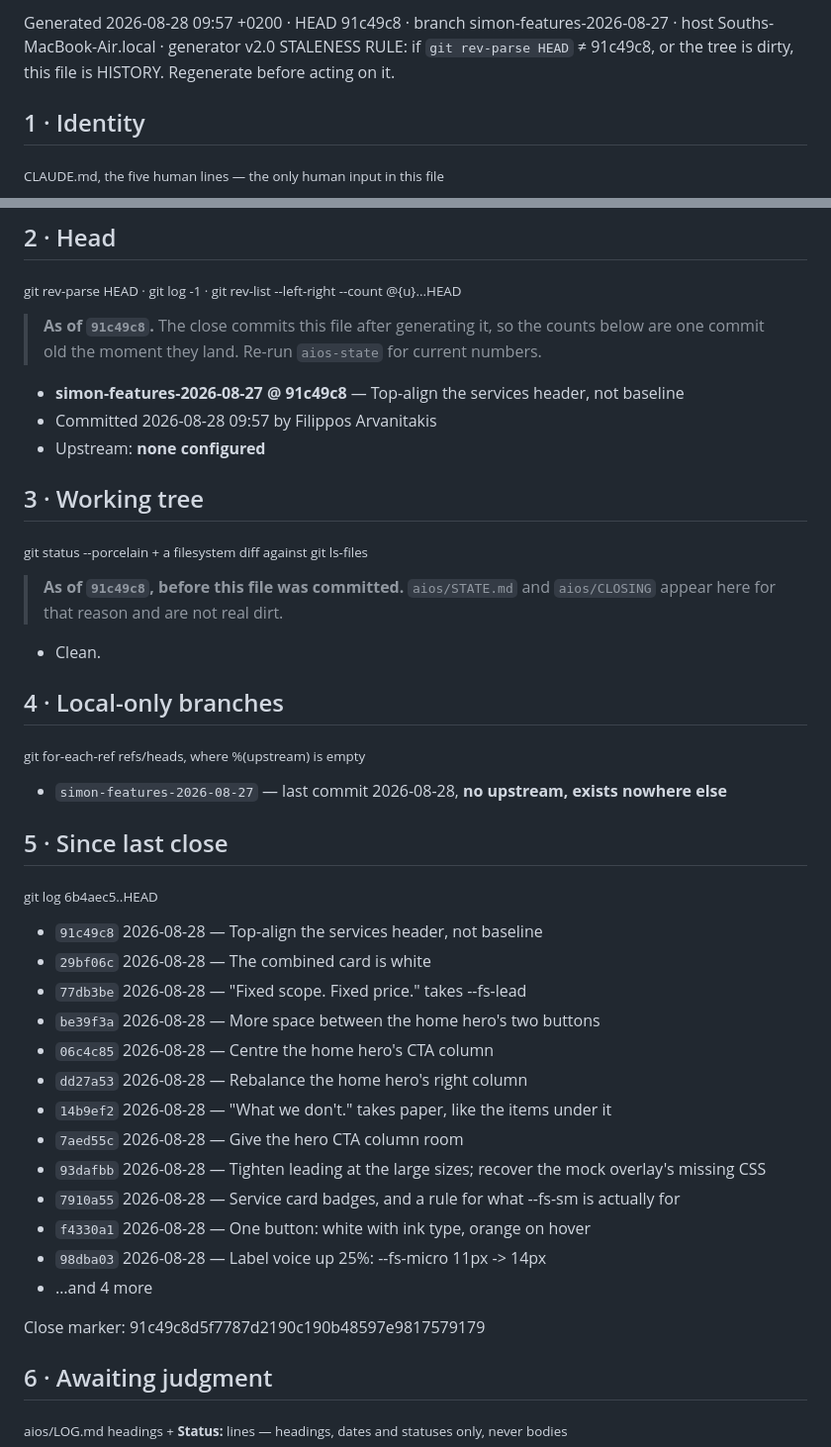
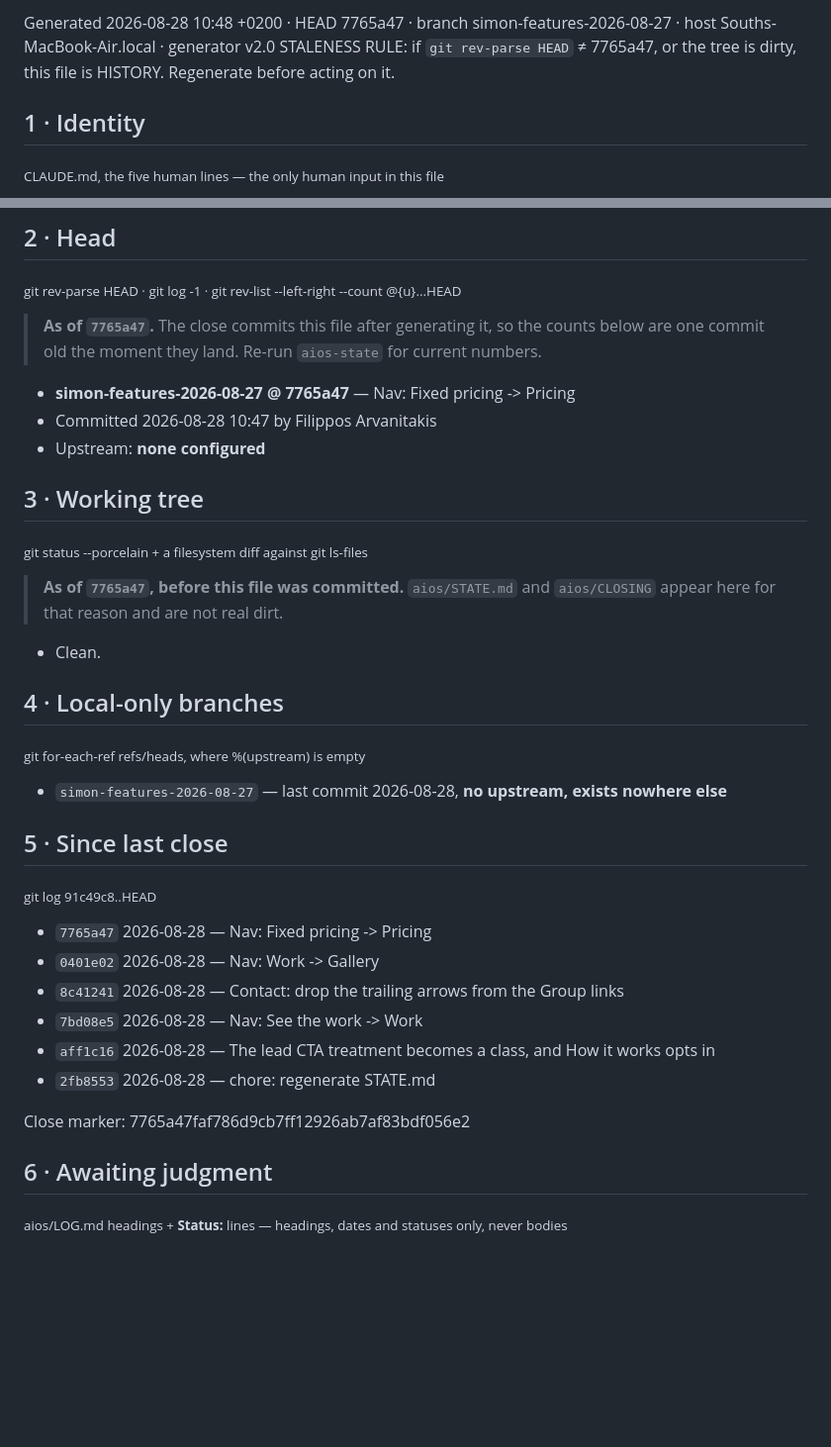
Before and after one commit to filippos-swg/standard-work, a Markdown page: aios/STATE.md, 2 parts joined by grey strips. Shown at 99% size. Drawn GitHub-style; blank space fills up the shorter version.

Commit message:
chore: regenerate STATE.md
Co-Authored-By: Claude Opus 5 <noreply@anthropic.com>

```diff
--- a/aios/STATE.md
+++ b/aios/STATE.md
@@ -1,6 +1,6 @@
 <!-- GENERATED — do not edit. Edits are overwritten at next close. -->
-Generated 2026-08-28 09:57 +0200 · HEAD 91c49c8 · branch simon-features-2026-08-27 · host Souths-MacBook-Air.local · generator v2.0
-STALENESS RULE: if `git rev-parse HEAD` ≠ 91c49c8, or the tree is dirty, this file is HISTORY. Regenerate before acting on it.
+Generated 2026-08-28 10:48 +0200 · HEAD 7765a47 · branch simon-features-2026-08-27 · host Souths-MacBook-Air.local · generator v2.0
+STALENESS RULE: if `git rev-parse HEAD` ≠ 7765a47, or the tree is dirty, this file is HISTORY. Regenerate before acting on it.
 
 ## 1 · Identity
 <sub>CLAUDE.md, the five human lines — the only human input in this file</sub>
@@ -14,16 +14,16 @@ STALENESS RULE: if `git rev-parse HEAD` ≠ 91c49c8, or the tree is dirty, this
 ## 2 · Head
 <sub>git rev-parse HEAD · git log -1 · git rev-list --left-right --count @{u}...HEAD</sub>
 
-> **As of `91c49c8`.** The close commits this file after generating it, so the counts below are one commit old the moment they land. Re-run `aios-state` for current numbers.
+> **As of `7765a47`.** The close commits this file after generating it, so the counts below are one commit old the moment they land. Re-run `aios-state` for current numbers.
 
-- **simon-features-2026-08-27 @ 91c49c8** — Top-align the services header, not baseline
-- Committed 2026-08-28 09:57 by Filippos Arvanitakis
+- **simon-features-2026-08-27 @ 7765a47** — Nav: Fixed pricing -> Pricing
+- Committed 2026-08-28 10:47 by Filippos Arvanitakis
 - Upstream: **none configured**
 
 ## 3 · Working tree
 <sub>git status --porcelain + a filesystem diff against git ls-files</sub>
 
-> **As of `91c49c8`, before this file was committed.** `aios/STATE.md` and `aios/CLOSING` appear here for that reason and are not real dirt.
+> **As of `7765a47`, before this file was committed.** `aios/STATE.md` and `aios/CLOSING` appear here for that reason and are not real dirt.
 
 - Clean.
 
@@ -33,23 +33,16 @@ STALENESS RULE: if `git rev-parse HEAD` ≠ 91c49c8, or the tree is dirty, this
 - `simon-features-2026-08-27` — last commit 2026-08-28, **no upstream, exists nowhere else**
 
 ## 5 · Since last close
-<sub>git log 6b4aec5..HEAD</sub>
+<sub>git log 91c49c8..HEAD</sub>
 
-- `91c49c8` 2026-08-28 — Top-align the services header, not baseline
-- `29bf06c` 2026-08-28 — The combined card is white
-- `77db3be` 2026-08-28 — "Fixed scope. Fixed price." takes --fs-lead
-- `be39f3a` 2026-08-28 — More space between the home hero's two buttons
-- `06c4c85` 2026-08-28 — Centre the home hero's CTA column
-- `dd27a53` 2026-08-28 — Rebalance the home hero's right column
-- `14b9ef2` 2026-08-28 — "What we don't." takes paper, like the items under it
-- `7aed55c` 2026-08-28 — Give the hero CTA column room
-- `93dafbb` 2026-08-28 — Tighten leading at the large sizes; recover the mock overlay's missing CSS
-- `7910a55` 2026-08-28 — Service card badges, and a rule for what --fs-sm is actually for
-- `f4330a1` 2026-08-28 — One button: white with ink type, orange on hover
-- `98dba03` 2026-08-28 — Label voice up 25%: --fs-micro 11px -> 14px
-- …and 4 more
+- `7765a47` 2026-08-28 — Nav: Fixed pricing -> Pricing
+- `0401e02` 2026-08-28 — Nav: Work -> Gallery
+- `8c41241` 2026-08-28 — Contact: drop the trailing arrows from the Group links
+- `7bd08e5` 2026-08-28 — Nav: See the work -> Work
+- `aff1c16` 2026-08-28 — The lead CTA treatment becomes a class, and How it works opts in
+- `2fb8553` 2026-08-28 — chore: regenerate STATE.md
 
-Close marker: 91c49c8d5f7787d2190c190b48597e9817579179
+Close marker: 7765a47faf786d9cb7ff12926ab7af83bdf056e2
 
 ## 6 · Awaiting judgment
 <sub>aios/LOG.md headings + **Status:** lines — headings, dates and statuses only, never bodies</sub>
```
